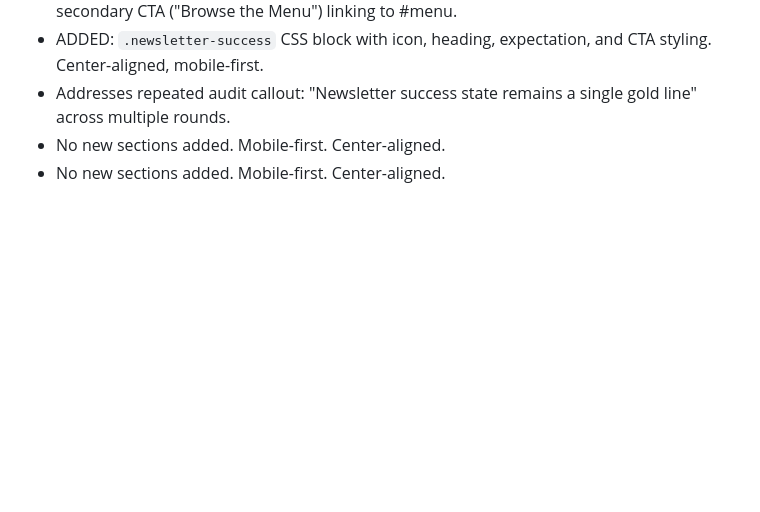
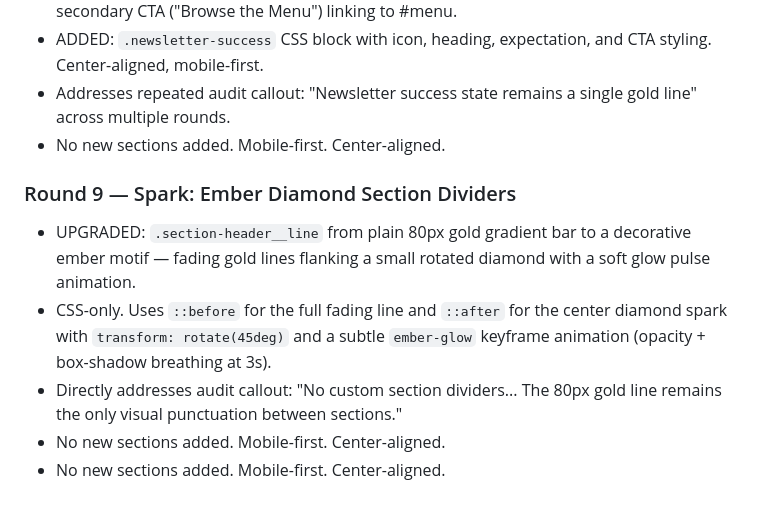
Before and after one commit to zed0minat0r/restaurant-site, a Markdown page: CHANGELOG.md, the part around the change. Drawn GitHub-style; blank space fills up the shorter version.

Commit message:
Add ember diamond section dividers replacing plain gold lines
Upgrade .section-header__line from a flat 80px gold gradient to a decorative
ember motif: fading gold lines flanking a rotated diamond with a subtle glow
pulse. CSS-only, mobile-first, center-aligned. Addresses audit Design callout
about lack of custom section dividers.

Co-Authored-By: Claude Opus 4.6 (1M context) <noreply@anthropic.com>

```diff
--- a/CHANGELOG.md
+++ b/CHANGELOG.md
@@ -283,4 +283,10 @@
 - ADDED: `.newsletter-success` CSS block with icon, heading, expectation, and CTA styling. Center-aligned, mobile-first.
 - Addresses repeated audit callout: "Newsletter success state remains a single gold line" across multiple rounds.
 - No new sections added. Mobile-first. Center-aligned.
+
+### Round 9 — Spark: Ember Diamond Section Dividers
+- UPGRADED: `.section-header__line` from plain 80px gold gradient bar to a decorative ember motif — fading gold lines flanking a small rotated diamond with a soft glow pulse animation.
+- CSS-only. Uses `::before` for the full fading line and `::after` for the center diamond spark with `transform: rotate(45deg)` and a subtle `ember-glow` keyframe animation (opacity + box-shadow breathing at 3s).
+- Directly addresses audit callout: "No custom section dividers... The 80px gold line remains the only visual punctuation between sections."
 - No new sections added. Mobile-first. Center-aligned.
+- No new sections added. Mobile-first. Center-aligned.
```
